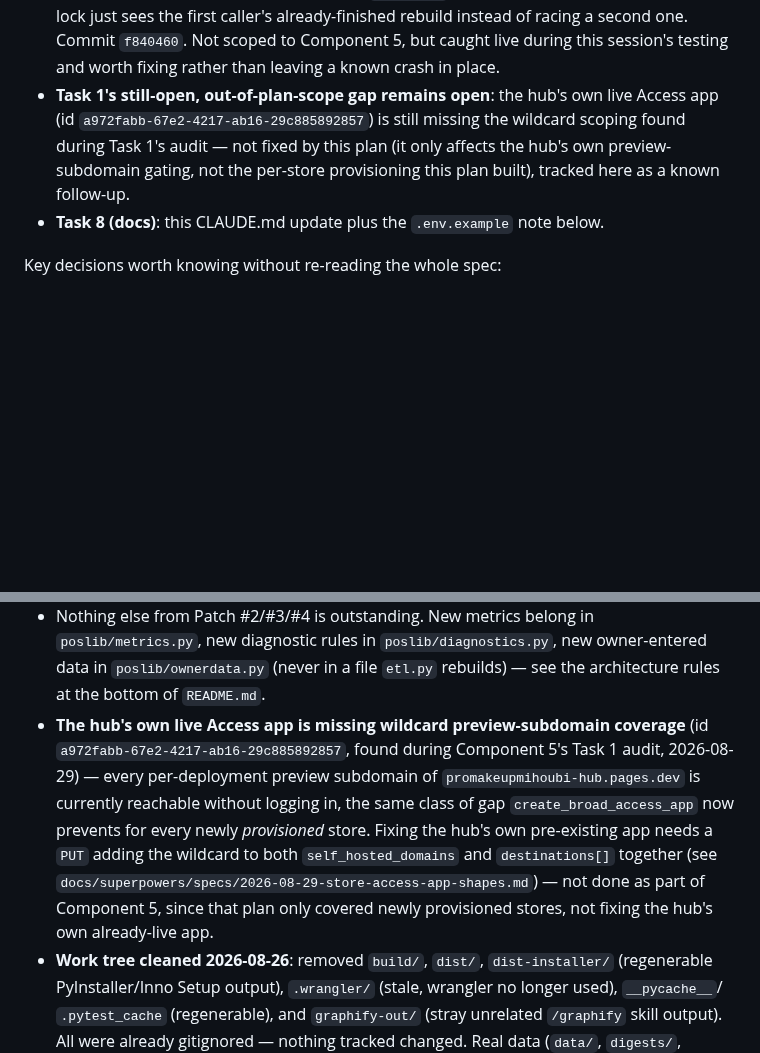
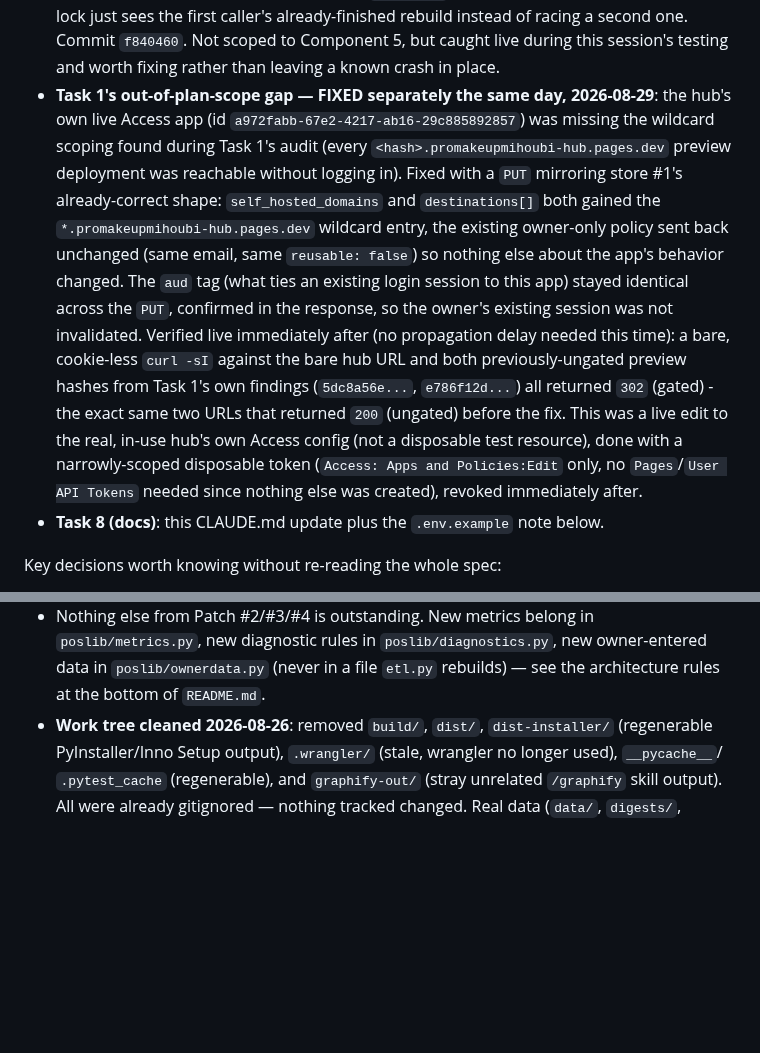
Before and after one commit to rachadmihoubi/pos-tool, a Markdown page: CLAUDE.md, 2 parts joined by grey strips. Rendered like a GitHub page; blank space fills up the shorter version.

Commit message:
docs: record the live fix to the hub's own Access app wildcard gap
Task 1's audit (2026-08-29) found the hub's own already-live Access app
(id a972fabb-67e2-4217-ab16-29c885892857) was missing wildcard preview-
subdomain coverage - every <hash>.promakeupmihoubi-hub.pages.dev preview
deployment was reachable without logging in. Flagged as out-of-plan-scope
at the time since Component 5's plan only covers newly provisioned
stores, not the hub's own pre-existing config.

Fixed directly with a live PUT (Access: Apps and Policies:Edit-scoped
disposable token, revoked after): added the wildcard to both
self_hosted_domains and destinations[], sent the existing owner-only
policy back unchanged. The aud tag stayed identical across the PUT, so
the owner's existing login session was not invalidated. Verified
immediately with a bare curl -sI: both previously-ungated preview URLs
from Task 1's own findings now return 302 instead of 200.

Co-Authored-By: Claude Sonnet 5 <noreply@anthropic.com>

```diff
--- a/CLAUDE.md
+++ b/CLAUDE.md
@@ -384,12 +384,27 @@ worked exactly as intended:
   second one. Commit `f840460`. Not scoped to Component 5, but caught live
   during this session's testing and worth fixing rather than leaving a
   known crash in place.
-- **Task 1's still-open, out-of-plan-scope gap remains open**: the hub's
-  own live Access app (id `a972fabb-67e2-4217-ab16-29c885892857`) is still
-  missing the wildcard scoping found during Task 1's audit — not fixed by
-  this plan (it only affects the hub's own preview-subdomain gating, not
-  the per-store provisioning this plan built), tracked here as a known
-  follow-up.
+- **Task 1's out-of-plan-scope gap — FIXED separately the same day,
+  2026-08-29**: the hub's own live Access app (id
+  `a972fabb-67e2-4217-ab16-29c885892857`) was missing the wildcard scoping
+  found during Task 1's audit (every `<hash>.promakeupmihoubi-hub.pages.dev`
+  preview deployment was reachable without logging in). Fixed with a `PUT`
+  mirroring store #1's already-correct shape: `self_hosted_domains` and
+  `destinations[]` both gained the `*.promakeupmihoubi-hub.pages.dev`
+  wildcard entry, the existing owner-only policy sent back unchanged
+  (same email, same `reusable: false`) so nothing else about the app's
+  behavior changed. The `aud` tag (what ties an existing login session to
+  this app) stayed identical across the `PUT`, confirmed in the response,
+  so the owner's existing session was not invalidated. Verified live
+  immediately after (no propagation delay needed this time): a bare,
+  cookie-less `curl -sI` against the bare hub URL and both
+  previously-ungated preview hashes from Task 1's own findings
+  (`5dc8a56e...`, `e786f12d...`) all returned `302` (gated) - the exact
+  same two URLs that returned `200` (ungated) before the fix. This was a
+  live edit to the real, in-use hub's own Access config (not a disposable
+  test resource), done with a narrowly-scoped disposable token
+  (`Access: Apps and Policies:Edit` only, no `Pages`/`User API Tokens`
+  needed since nothing else was created), revoked immediately after.
 - **Task 8 (docs)**: this CLAUDE.md update plus the `.env.example` note
   below.
 
@@ -1020,17 +1035,6 @@ built — see "Weighted-average cost (AVCO) + last purchase cost" below.
   `poslib/metrics.py`, new diagnostic rules in `poslib/diagnostics.py`, new
   owner-entered data in `poslib/ownerdata.py` (never in a file `etl.py`
   rebuilds) — see the architecture rules at the bottom of `README.md`.
-- **The hub's own live Access app is missing wildcard preview-subdomain
-  coverage** (id `a972fabb-67e2-4217-ab16-29c885892857`, found during
-  Component 5's Task 1 audit, 2026-08-29) — every per-deployment preview
-  subdomain of `promakeupmihoubi-hub.pages.dev` is currently reachable
-  without logging in, the same class of gap `create_broad_access_app` now
-  prevents for every newly *provisioned* store. Fixing the hub's own
-  pre-existing app needs a `PUT` adding the wildcard to both
-  `self_hosted_domains` and `destinations[]` together (see
-  `docs/superpowers/specs/2026-08-29-store-access-app-shapes.md`) — not
-  done as part of Component 5, since that plan only covered newly
-  provisioned stores, not fixing the hub's own already-live app.
 - **Work tree cleaned 2026-08-26**: removed `build/`, `dist/`,
   `dist-installer/` (regenerable PyInstaller/Inno Setup output),
   `.wrangler/` (stale, wrangler no longer used), `__pycache__`/
```
Also changed, not shown: 1 other file.
